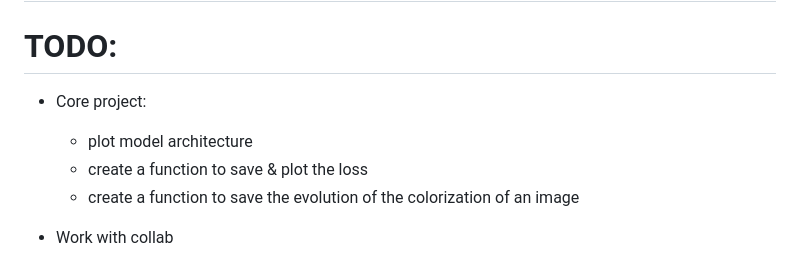
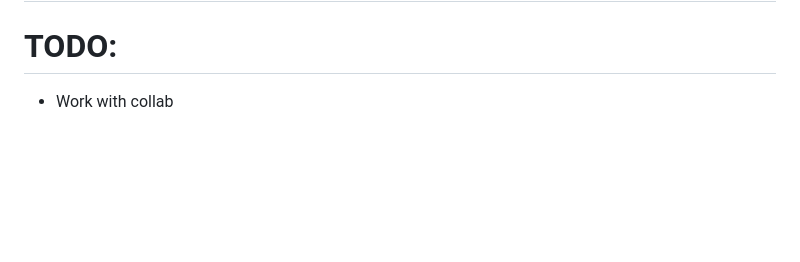
Before and after one commit to SachaIZADI/colorful-world-pix2pix, a Markdown page: README.md, the part around the change. GitHub-like rendering; blank space fills up the shorter version.

```diff
--- a/README.md
+++ b/README.md
@@ -28,10 +28,6 @@ title={Image-to-Image Translation with Conditional Adversarial Networks},
 # Objective function
 
 # TODO:
-- Core project:
-    - plot model architecture
-    - create a function to save & plot the loss
-    - create a function to save the evolution of the colorization of an image
 
 - Work with collab
     - create a script to clone the project
```
Also changed, not shown: colorful_world/results/loss_graph.png (added), media/discriminator.png (added), media/generator.png (added), 7 other files.
